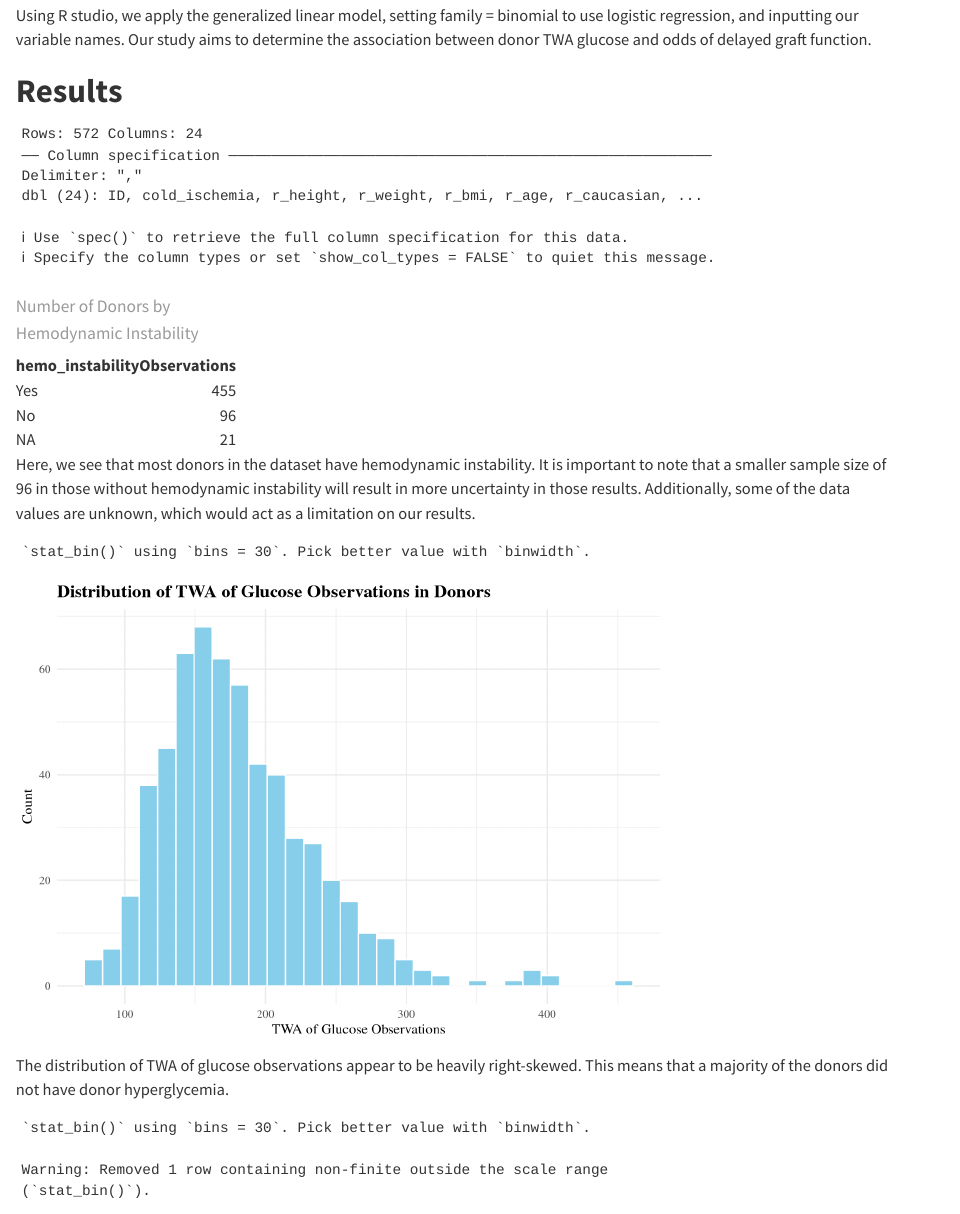
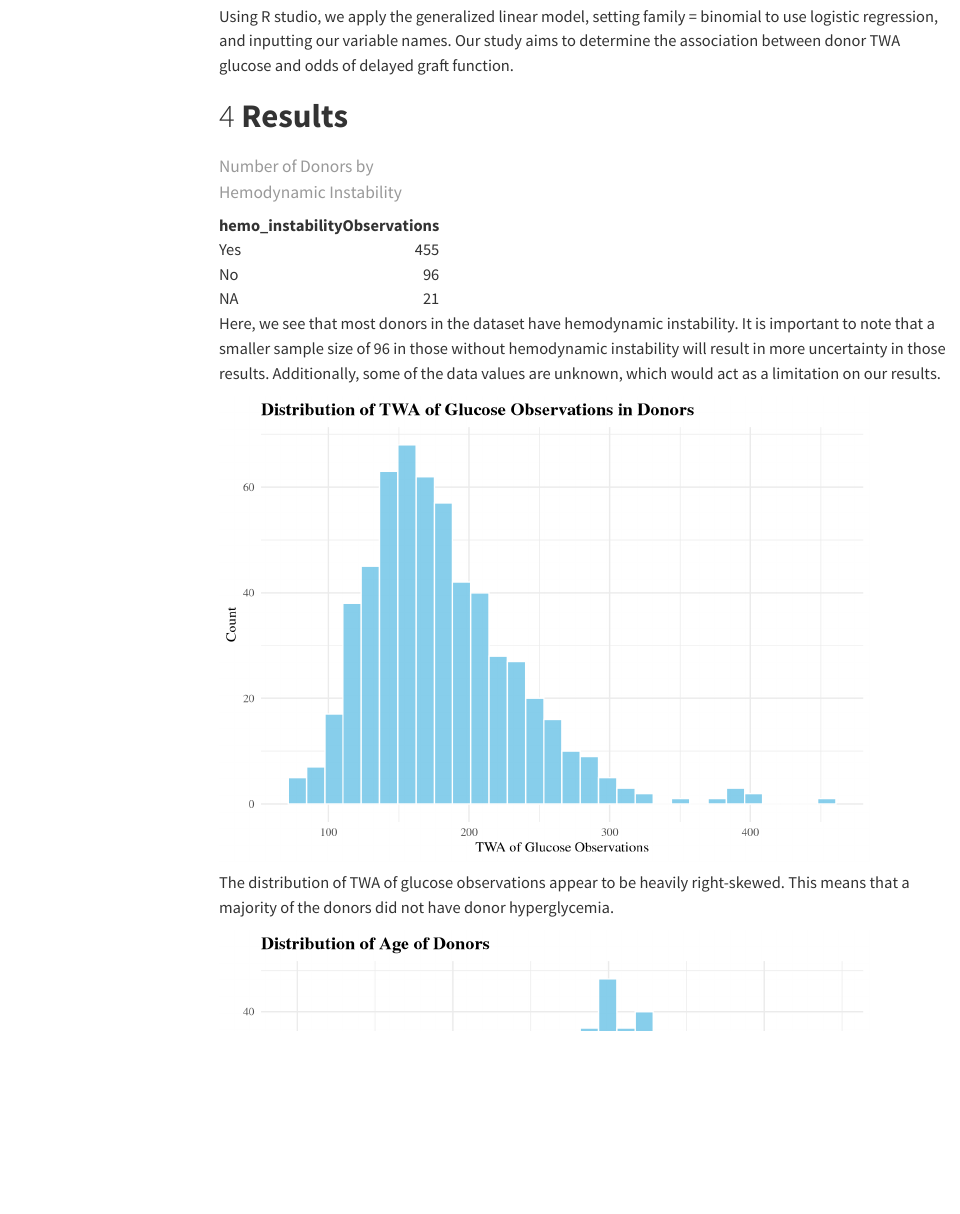
Before and after one commit to rishvithaa07/donor_hyperglycemia, a Quarto document (hyperglycemia.qmd): the page in a window 1100 px wide, from 1960 px down before the commit and from 2310 px down after it, so that both start at the same text. Rendered offline with R 4.5, knitr and Pandoc in place of Quarto, with nearby package versions; both versions are drawn in the output format of the newer one; menus at the side of the page are left out.

Commit message:
Made formatting edits.

````diff
--- a/hyperglycemia.qmd
+++ b/hyperglycemia.qmd
@@ -1,10 +1,16 @@
 ---
 title: "Evaluation of the Effect of Donor Hyperglycemia on Recipient Peri-Transplant Liver Function"
-format: pdf
+format: html
 author: "Rishvitha, Brandon, Ahana, Samprokshana"
 editor: visual
 embed-resources: true
+theme: "lux"
+toc: true
+number-sections: true
 echo: false
+warning: false
+message: false
+error: false
 ---
 
 ```{r, message=FALSE, warning=FALSE}
````
Also changed, not shown: hyperglycemia.html.
